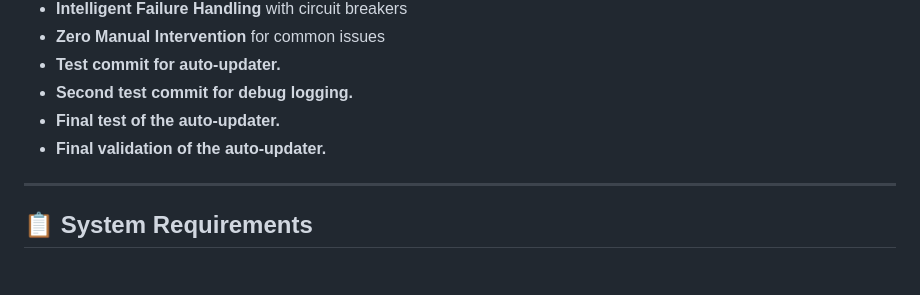
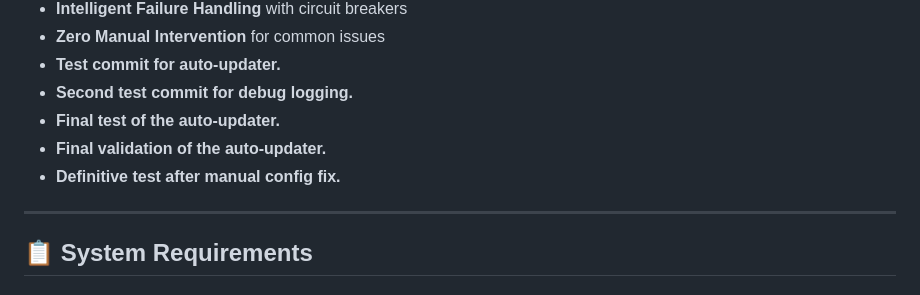
Before and after one commit to napoleonmm83/wix-pos-printer, a Markdown page: README.md, the part around the change. Rendered like a GitHub page.

Commit message:
test: Definitive validation of auto-updater after manual fix

```diff
--- a/README.md
+++ b/README.md
@@ -262,6 +262,7 @@ pytest tests/test_integration.py -v
 - **Second test commit for debug logging.**
 - **Final test of the auto-updater.**
 - **Final validation of the auto-updater.**
+- **Definitive test after manual config fix.**
 
 ---
 
```
